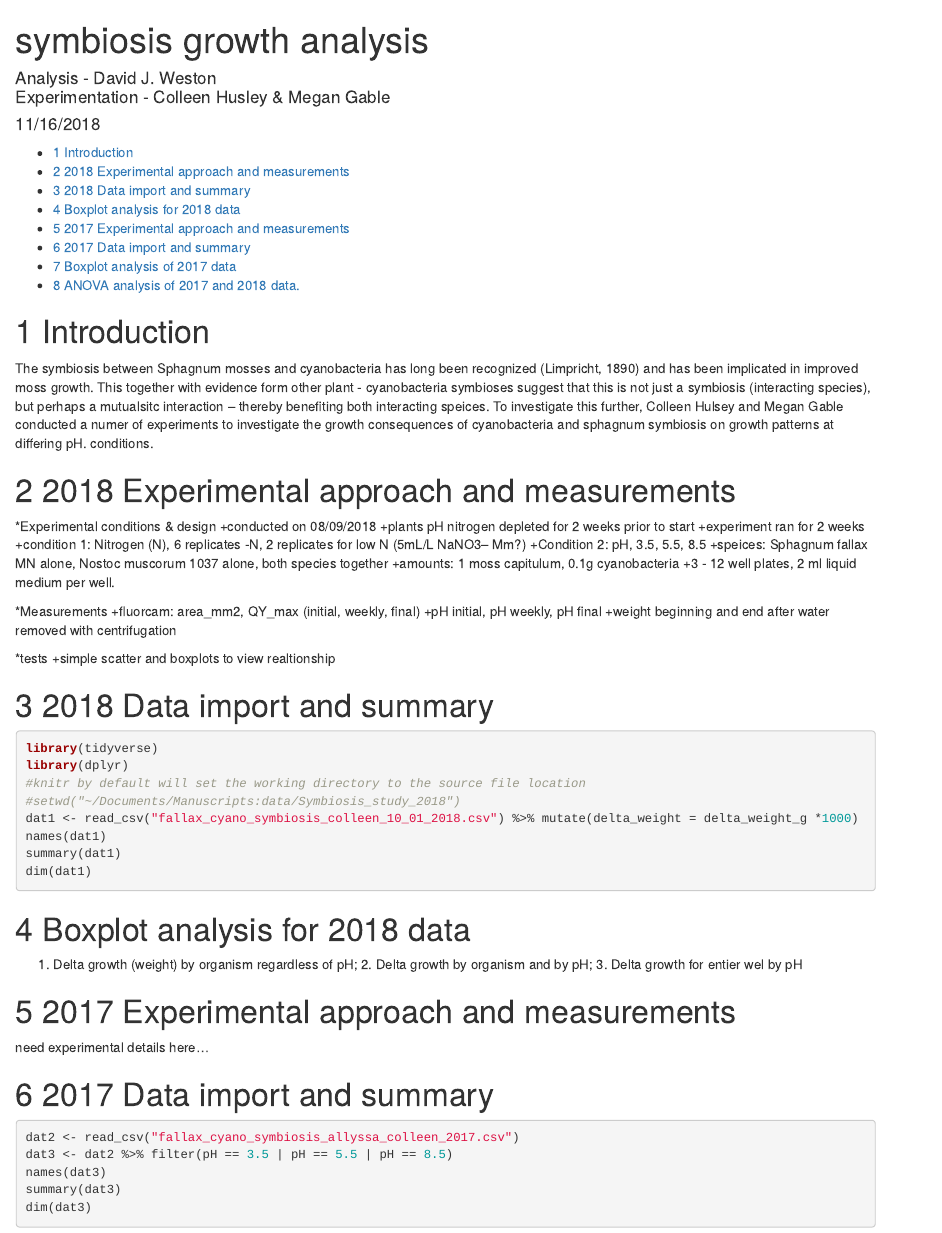
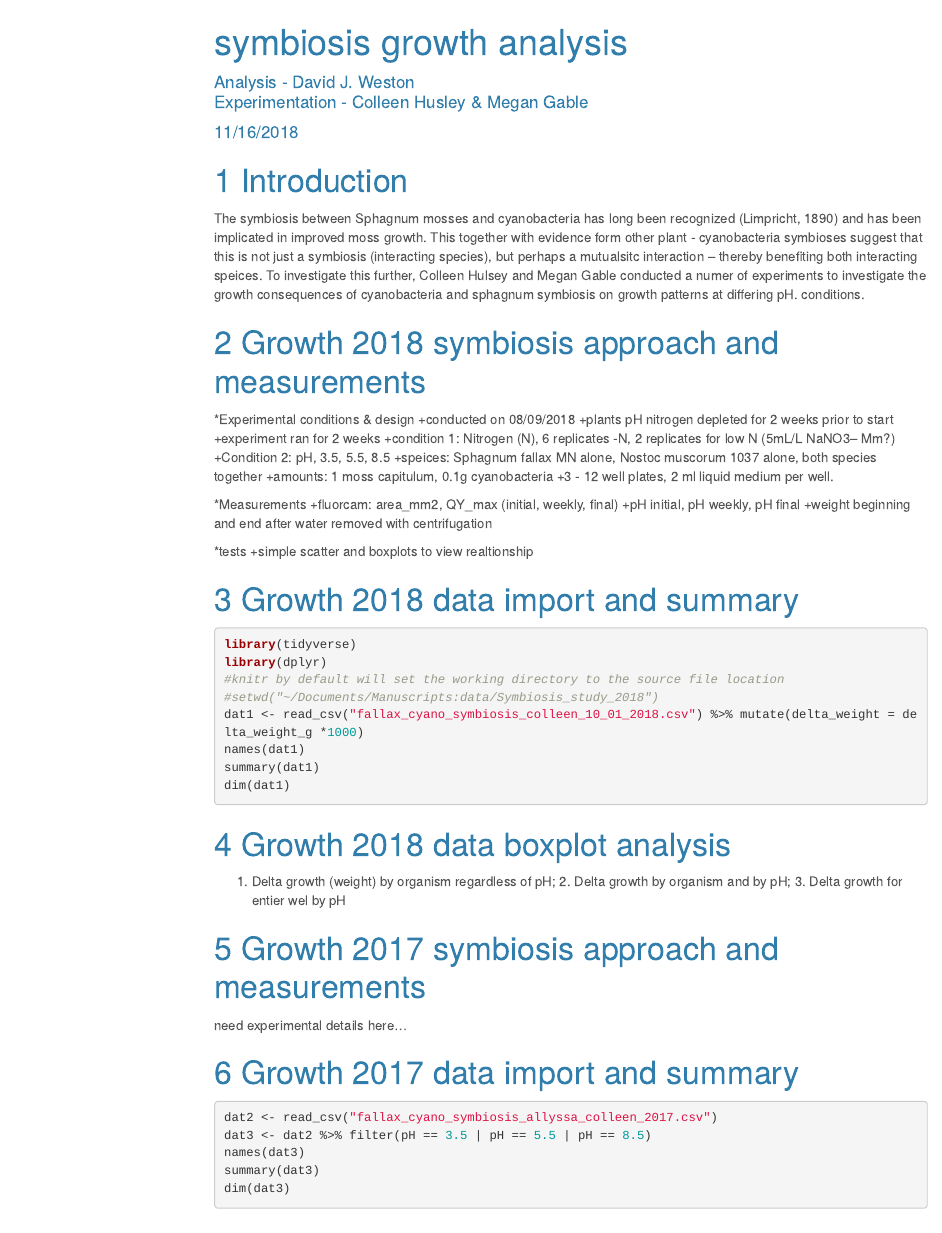
Before and after one commit to dwestontn/Symbiosis_growth, an R Markdown document (symbiosis_analysis.Rmd): the page in a window 1100 px wide, from its top. Rendered offline with R 4.5, knitr and Pandoc, with nearby package versions; the code chunks are not run, so their results and figures are left out; menus at the side of the page are left out.

Commit message:
tites changed

````diff
--- a/symbiosis_analysis.Rmd
+++ b/symbiosis_analysis.Rmd
@@ -6,7 +6,9 @@ output:
   html_document:
     fig_caption: yes
     number_sections: yes
+    theme: cerulean
     toc: yes
+    toc_float: yes
   pdf_document:
     toc: yes
 ---
@@ -40,7 +42,7 @@ fig.8_cap <- fig_nums(name = "fig_8",
 # Introduction
 The symbiosis between Sphagnum mosses and cyanobacteria has long been recognized (Limpricht, 1890) and has been implicated in improved moss growth. This together with evidence form other plant - cyanobacteria symbioses suggest that this is not just a symbiosis (interacting species), but perhaps a mutualsitc interaction -- thereby benefiting both interacting speices. To investigate this further, Colleen Hulsey and Megan Gable conducted a numer of experiments to investigate the growth consequences of cyanobacteria and sphagnum symbiosis on growth patterns at differing pH. conditions.
 
-# 2018 Experimental approach and measurements
+# Growth 2018 symbiosis approach and measurements
 
 *Experimental conditions & design
   +conducted on 08/09/2018
@@ -61,7 +63,7 @@ The symbiosis between Sphagnum mosses and cyanobacteria has long been recognized
   +simple scatter and boxplots to view realtionship
 
 
-# 2018 Data import and summary
+# Growth 2018 data import and summary
 
 ```{r, warning = FALSE, message = FALSE}
 library(tidyverse)
@@ -75,7 +77,7 @@ dim(dat1)
 
 ```
 
-# Boxplot analysis for 2018 data
+# Growth 2018 data boxplot analysis
   1. Delta growth (weight) by organism regardless of pH; 2. Delta growth by organism and by pH; 3. Delta growth for entier wel by pH
 
 ```{r, echo=FALSE, fig.width = 15, fig.height=10, fig.align='center',fig.cap = fig.1_cap}
@@ -153,7 +155,7 @@ t+facet_grid(.~initial_pH)
 ```
 
 
-# 2017 Experimental approach and measurements
+# Growth 2017 symbiosis approach and measurements
 
 need experimental details here...
 
@@ -161,7 +163,7 @@ need experimental details here...
 
 
 
-# 2017 Data import and summary
+# Growth 2017 data import and summary
 
 ```{r, warning = FALSE, message = FALSE}
 
````
Also changed, not shown: .RData (added), 2 other files.
